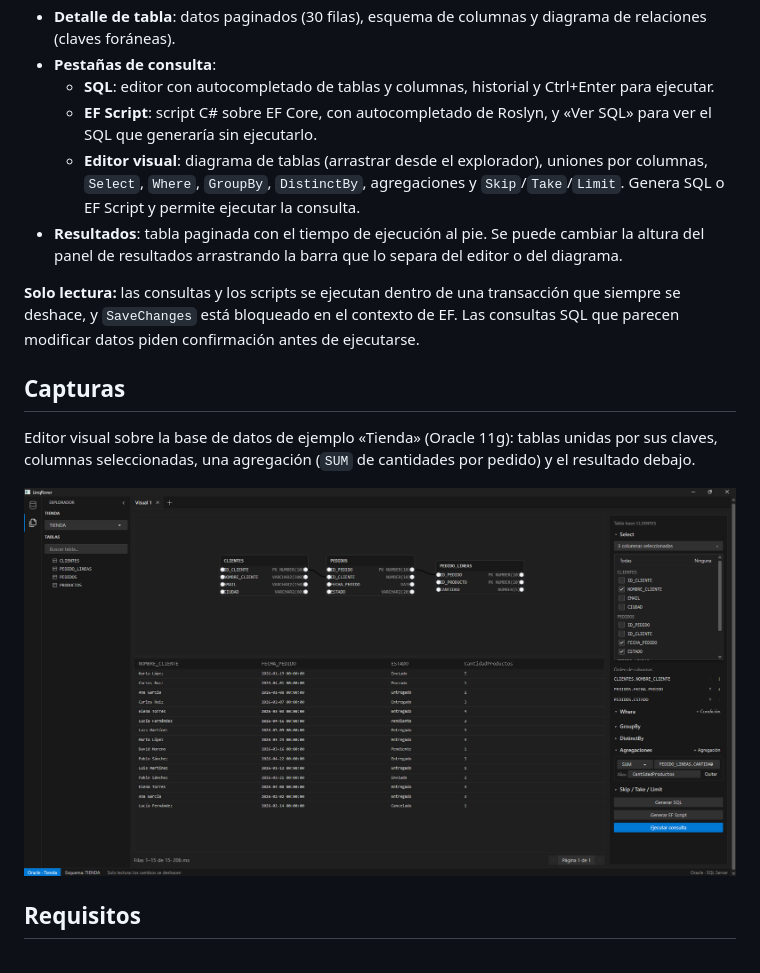
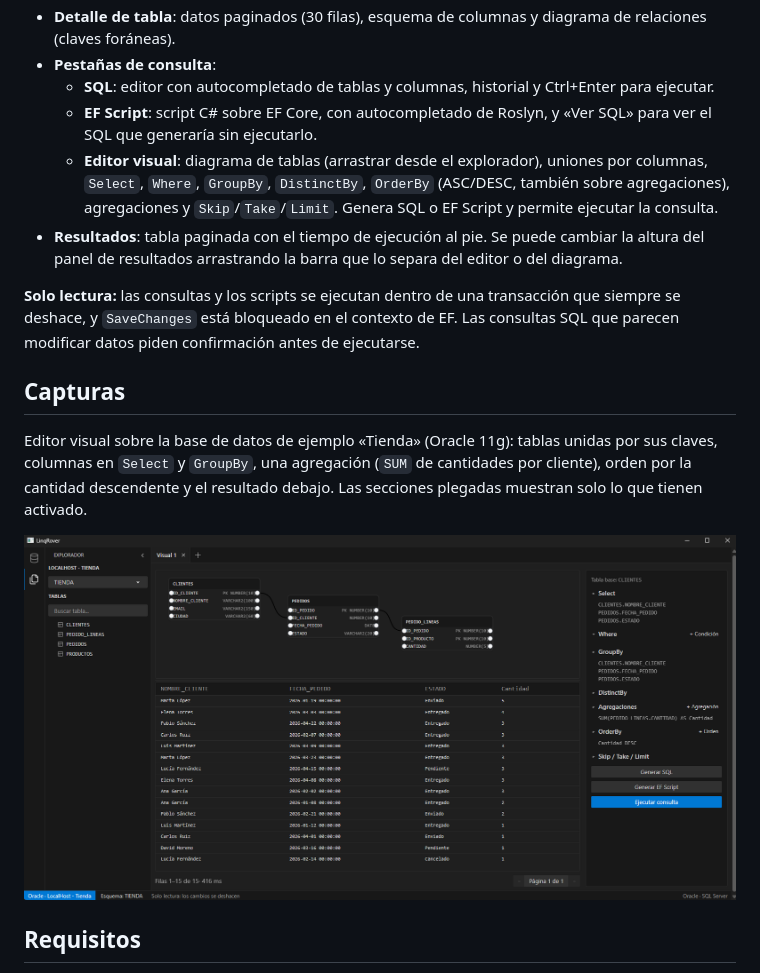
Before and after one commit to RubenPX/LinqRover, a Markdown page: README.md, the part around the change. GitHub-like rendering; pictures changed too: docs/assets/editor-visual.png.

```diff
--- a/README.md
+++ b/README.md
@@ -14,14 +14,14 @@ La aplicación es una ventana de escritorio para Windows hecha con .NET 10: la i
 - **Pestañas de consulta**:
   - **SQL**: editor con autocompletado de tablas y columnas, historial y Ctrl+Enter para ejecutar.
   - **EF Script**: script C# sobre EF Core, con autocompletado de Roslyn, y «Ver SQL» para ver el SQL que generaría sin ejecutarlo.
-  - **Editor visual**: diagrama de tablas (arrastrar desde el explorador), uniones por columnas, `Select`, `Where`, `GroupBy`, `DistinctBy`, agregaciones y `Skip`/`Take`/`Limit`. Genera SQL o EF Script y permite ejecutar la consulta.
+  - **Editor visual**: diagrama de tablas (arrastrar desde el explorador), uniones por columnas, `Select`, `Where`, `GroupBy`, `DistinctBy`, `OrderBy` (ASC/DESC, también sobre agregaciones), agregaciones y `Skip`/`Take`/`Limit`. Genera SQL o EF Script y permite ejecutar la consulta.
 - **Resultados**: tabla paginada con el tiempo de ejecución al pie. Se puede cambiar la altura del panel de resultados arrastrando la barra que lo separa del editor o del diagrama.
 
 **Solo lectura:** las consultas y los scripts se ejecutan dentro de una transacción que siempre se deshace, y `SaveChanges` está bloqueado en el contexto de EF. Las consultas SQL que parecen modificar datos piden confirmación antes de ejecutarse.
 
 ## Capturas
 
-Editor visual sobre la base de datos de ejemplo «Tienda» (Oracle 11g): tablas unidas por sus claves, columnas seleccionadas, una agregación (`SUM` de cantidades por pedido) y el resultado debajo.
+Editor visual sobre la base de datos de ejemplo «Tienda» (Oracle 11g): tablas unidas por sus claves, columnas en `Select` y `GroupBy`, una agregación (`SUM` de cantidades por cliente), orden por la cantidad descendente y el resultado debajo. Las secciones plegadas muestran solo lo que tienen activado.
 
 <p align="center">
   <img src="docs/assets/editor-visual.png" alt="Editor visual de LinqRover con la tienda de ejemplo" width="100%">
```
Also changed, not shown: 6 other files.
